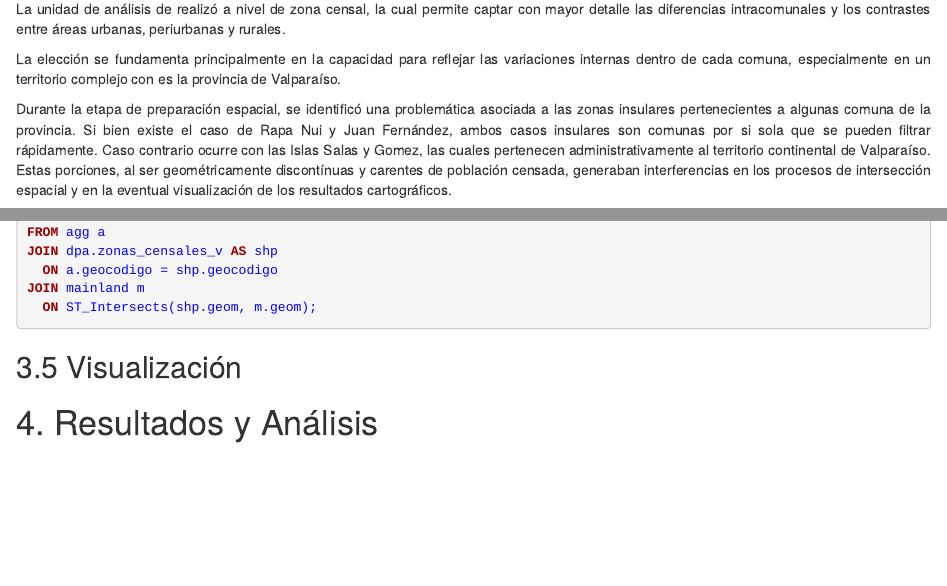
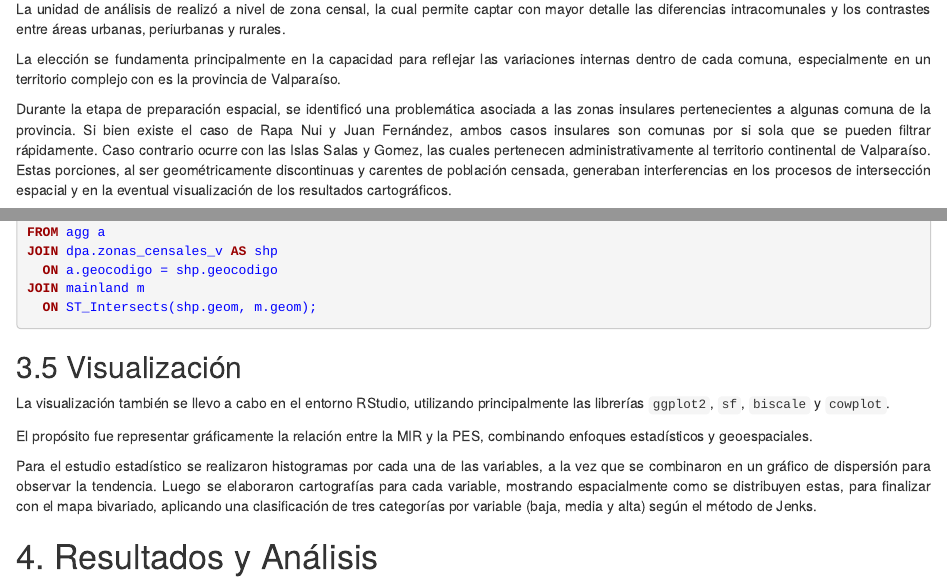
Before and after one commit to Klicone/geomarketing_2025-2, an R Markdown document (trabajos/t1/trabajo1_idg_licon.Rmd): the page in a window 1100 px wide, from 3270 px down, and a second part further down, joined at a grey line. Rendered offline with R 4.5, knitr and Pandoc, with nearby package versions; some code elsewhere in the file could not run offline.

Commit message:
se añadio el subcapitulo de visualización

````diff
--- a/trabajos/t1/trabajo1_idg_licon.Rmd
+++ b/trabajos/t1/trabajo1_idg_licon.Rmd
@@ -246,7 +246,7 @@ La unidad de análisis de realizó a nivel de zona censal, la cual permite capta
 
 La elección se fundamenta principalmente en la capacidad para reflejar las variaciones internas dentro de cada comuna, especialmente en un territorio complejo con es la provincia de Valparaíso.
 
-Durante la etapa de preparación espacial, se identificó una problemática asociada a las zonas insulares pertenecientes a algunas comuna de la provincia. Si bien existe el caso de Rapa Nui y Juan Fernández, ambos casos insulares son comunas por si sola que se pueden filtrar rápidamente. Caso contrario ocurre con las Islas Salas y Gomez, las cuales pertenecen administrativamente al territorio continental de Valparaíso. Estas porciones, al ser geométricamente discontínuas y carentes de población censada, generaban interferencias en los procesos de intersección espacial y en la eventual visualización de los resultados cartográficos.
+Durante la etapa de preparación espacial, se identificó una problemática asociada a las zonas insulares pertenecientes a algunas comuna de la provincia. Si bien existe el caso de Rapa Nui y Juan Fernández, ambos casos insulares son comunas por si sola que se pueden filtrar rápidamente. Caso contrario ocurre con las Islas Salas y Gomez, las cuales pertenecen administrativamente al territorio continental de Valparaíso. Estas porciones, al ser geométricamente discontinuas y carentes de población censada, generaban interferencias en los procesos de intersección espacial y en la eventual visualización de los resultados cartográficos.
 
 Para abordar dicha situación, se implemento un filtro espacial mediante SQL, cuyo propósito principal fue mantener únicamente las partes continentales de cada comuna, seleccionado el polígono de mayor tamaño y excluyendo las zonas insulares.
 
@@ -322,8 +322,16 @@ sf_comunas = st_read(con, query = sql_comunas)
 
 sf_centroides = st_centroid(sf_comunas)
 ```
+:::
 
 ## 3.5 Visualización
+
+::: {style="text-align: justify;"}
+La visualización también se llevo a cabo en el entorno RStudio, utilizando principalmente las librerías `ggplot2`, `sf`, `biscale` y `cowplot`.
+
+El propósito fue representar gráficamente la relación entre la MIR y la PES, combinando enfoques estadísticos y geoespaciales.
+
+Para el estudio estadístico se realizaron histogramas por cada una de las variables, a la vez que se combinaron en un gráfico de dispersión para observar la tendencia. Luego se elaboraron cartografías para cada variable, mostrando espacialmente como se distribuyen estas, para finalizar con el mapa bivariado, aplicando una clasificación de tres categorías por variable (baja, media y alta) según el método de Jenks.
 :::
 
 # 4. Resultados y Análisis
````
Also changed, not shown: trabajos/t1/trabajo1_idg_licon.html.
